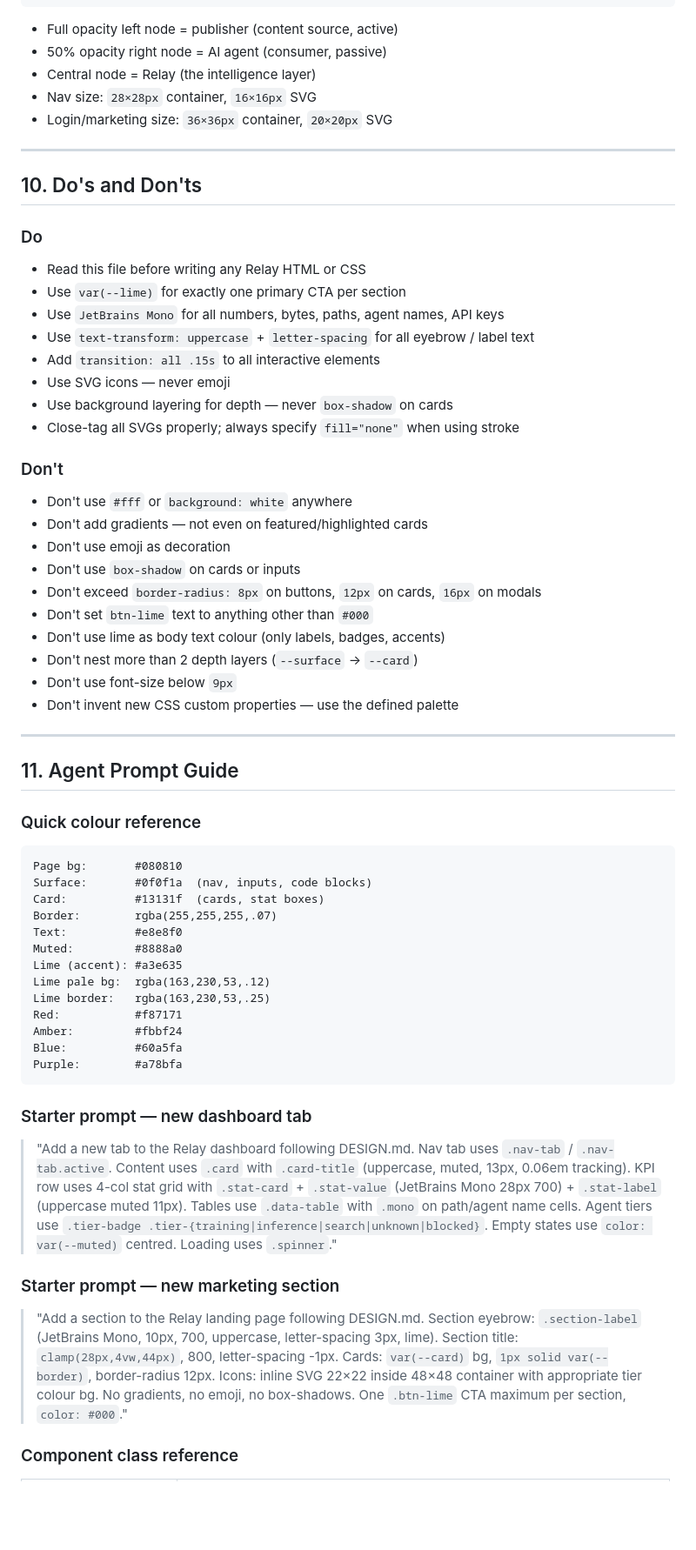
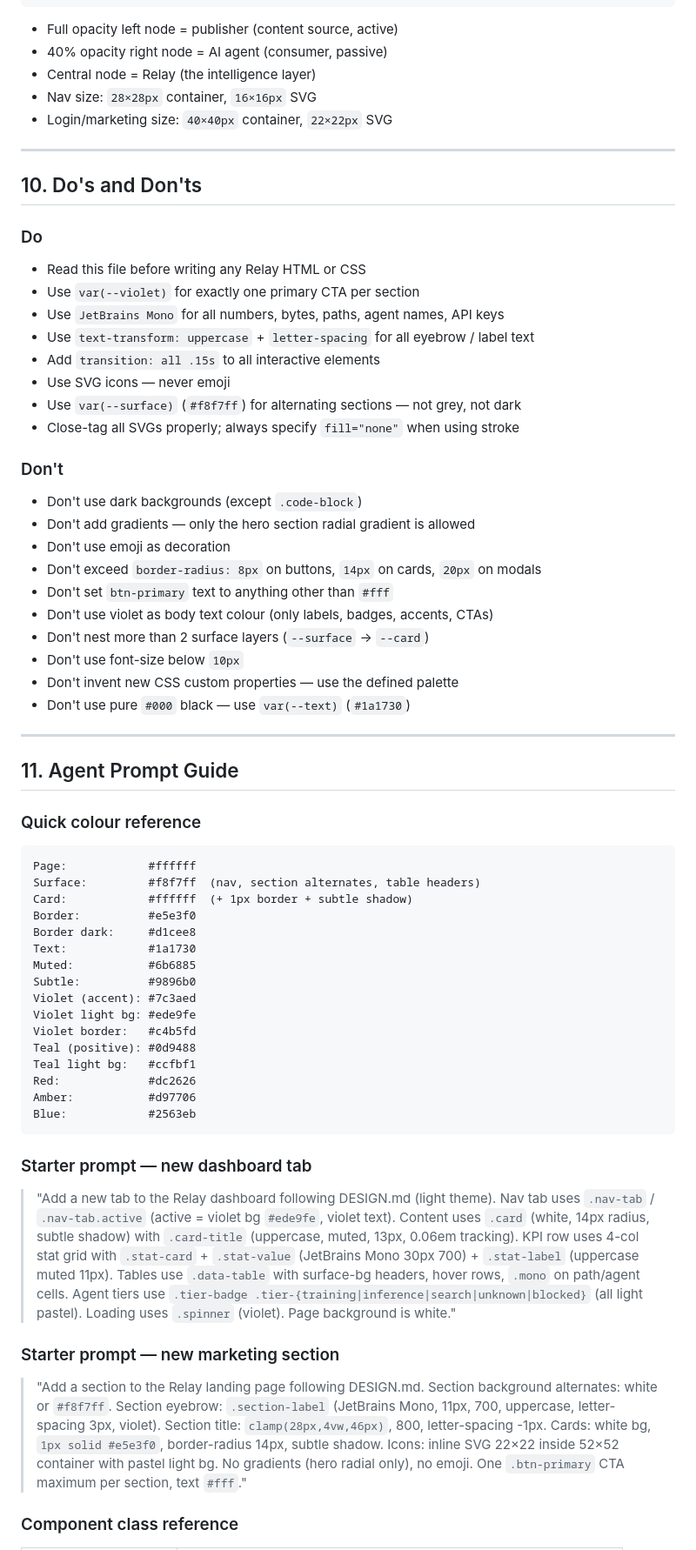
Before and after one commit to hastikdan/relay, a Markdown page: DESIGN.md, the part around one of its changes. Shown at 87% size. GitHub-like rendering; blank space fills up the shorter version.

````diff
--- a/DESIGN.md
+++ b/DESIGN.md
@@ -587,10 +629,10 @@ The Relay logo mark is a horizontal relay diagram:
 ```
 
 - Full opacity left node = publisher (content source, active)
-- 50% opacity right node = AI agent (consumer, passive)
+- 40% opacity right node = AI agent (consumer, passive)
 - Central node = Relay (the intelligence layer)
 - Nav size: `28×28px` container, `16×16px` SVG
-- Login/marketing size: `36×36px` container, `20×20px` SVG
+- Login/marketing size: `40×40px` container, `22×22px` SVG
 
 ---
 
@@ -598,25 +640,25 @@ The Relay logo mark is a horizontal relay diagram:
 
 ### Do
 - Read this file before writing any Relay HTML or CSS
-- Use `var(--lime)` for exactly one primary CTA per section
+- Use `var(--violet)` for exactly one primary CTA per section
 - Use `JetBrains Mono` for all numbers, bytes, paths, agent names, API keys
 - Use `text-transform: uppercase` + `letter-spacing` for all eyebrow / label text
 - Add `transition: all .15s` to all interactive elements
 - Use SVG icons — never emoji
-- Use background layering for depth — never `box-shadow` on cards
+- Use `var(--surface)` (`#f8f7ff`) for alternating sections — not grey, not dark
 - Close-tag all SVGs properly; always specify `fill="none"` when using stroke
 
 ### Don't
-- Don't use `#fff` or `background: white` anywhere
-- Don't add gradients — not even on featured/highlighted cards
+- Don't use dark backgrounds (except `.code-block`)
+- Don't add gradients — only the hero section radial gradient is allowed
 - Don't use emoji as decoration
-- Don't use `box-shadow` on cards or inputs
-- Don't exceed `border-radius: 8px` on buttons, `12px` on cards, `16px` on modals
-- Don't set `btn-lime` text to anything other than `#000`
-- Don't use lime as body text colour (only labels, badges, accents)
-- Don't nest more than 2 depth layers (`--surface` → `--card`)
-- Don't use font-size below `9px`
+- Don't exceed `border-radius: 8px` on buttons, `14px` on cards, `20px` on modals
+- Don't set `btn-primary` text to anything other than `#fff`
+- Don't use violet as body text colour (only labels, badges, accents, CTAs)
+- Don't nest more than 2 surface layers (`--surface` → `--card`)
+- Don't use font-size below `10px`
 - Don't invent new CSS custom properties — use the defined palette
+- Don't use pure `#000` black — use `var(--text)` (`#1a1730`)
 
 ---
 
@@ -625,28 +667,31 @@ The Relay logo mark is a horizontal relay diagram:
 ### Quick colour reference
 
 ```
-Page bg:       #080810
-Surface:       #0f0f1a  (nav, inputs, code blocks)
-Card:          #13131f  (cards, stat boxes)
-Border:        rgba(255,255,255,.07)
-Text:          #e8e8f0
-Muted:         #8888a0
-Lime (accent): #a3e635
-Lime pale bg:  rgba(163,230,53,.12)
-Lime border:   rgba(163,230,53,.25)
-Red:           #f87171
-Amber:         #fbbf24
-Blue:          #60a5fa
-Purple:        #a78bfa
+Page:            #ffffff
+Surface:         #f8f7ff  (nav, section alternates, table headers)
+Card:            #ffffff  (+ 1px border + subtle shadow)
+Border:          #e5e3f0
+Border dark:     #d1cee8
+Text:            #1a1730
+Muted:           #6b6885
+Subtle:          #9896b0
+Violet (accent): #7c3aed
+Violet light bg: #ede9fe
+Violet border:   #c4b5fd
+Teal (positive): #0d9488
+Teal light bg:   #ccfbf1
+Red:             #dc2626
+Amber:           #d97706
+Blue:            #2563eb
 ```
 
 ### Starter prompt — new dashboard tab
 
-> "Add a new tab to the Relay dashboard following DESIGN.md. Nav tab uses `.nav-tab` / `.nav-tab.active`. Content uses `.card` with `.card-title` (uppercase, muted, 13px, 0.06em tracking). KPI row uses 4-col stat grid with `.stat-card` + `.stat-value` (JetBrains Mono 28px 700) + `.stat-label` (uppercase muted 11px). Tables use `.data-table` with `.mono` on path/agent name cells. Agent tiers use `.tier-badge .tier-{training|inference|search|unknown|blocked}`. Empty states use `color: var(--muted)` centred. Loading uses `.spinner`."
+> "Add a new tab to the Relay dashboard following DESIGN.md (light theme). Nav tab uses `.nav-tab` / `.nav-tab.active` (active = violet bg `#ede9fe`, violet text). Content uses `.card` (white, 14px radius, subtle shadow) with `.card-title` (uppercase, muted, 13px, 0.06em tracking). KPI row uses 4-col stat grid with `.stat-card` + `.stat-value` (JetBrains Mono 30px 700) + `.stat-label` (uppercase muted 11px). Tables use `.data-table` with surface-bg headers, hover rows, `.mono` on path/agent cells. Agent tiers use `.tier-badge .tier-{training|inference|search|unknown|blocked}` (all light pastel). Loading uses `.spinner` (violet). Page background is white."
 
 ### Starter prompt — new marketing section
 
-> "Add a section to the Relay landing page following DESIGN.md. Section eyebrow: `.section-label` (JetBrains Mono, 10px, 700, uppercase, letter-spacing 3px, lime). Section title: `clamp(28px,4vw,44px)`, 800, letter-spacing -1px. Cards: `var(--card)` bg, `1px solid var(--border)`, border-radius 12px. Icons: inline SVG 22×22 inside 48×48 container with appropriate tier colour bg. No gradients, no emoji, no box-shadows. One `.btn-lime` CTA maximum per section, `color: #000`."
+> "Add a section to the Relay landing page following DESIGN.md. Section background alternates: white or `#f8f7ff`. Section eyebrow: `.section-label` (JetBrains Mono, 11px, 700, uppercase, letter-spacing 3px, violet). Section title: `clamp(28px,4vw,46px)`, 800, letter-spacing -1px. Cards: white bg, `1px solid #e5e3f0`, border-radius 14px, subtle shadow. Icons: inline SVG 22×22 inside 52×52 container with pastel light bg. No gradients (hero radial only), no emoji. One `.btn-primary` CTA maximum per section, text `#fff`."
 
 ### Component class reference
 
````
Also changed, not shown: other parts of DESIGN.md (+272 -230 lines).
